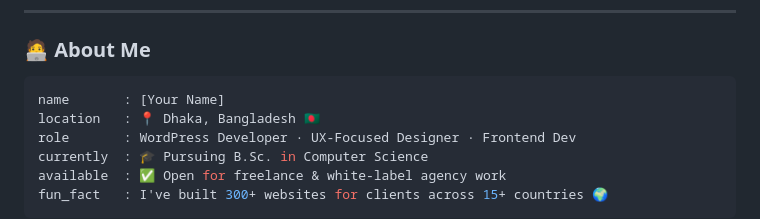
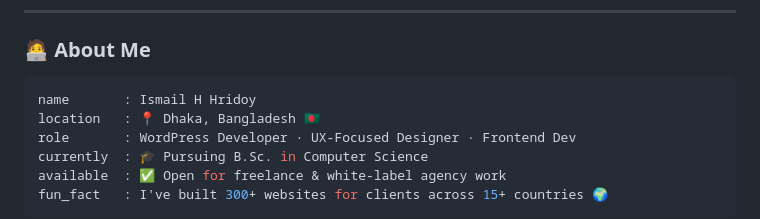
Before and after one commit to ismailhhridoy/ismailhhridoy, a Markdown page: README.md, the part around the change. Drawn GitHub-style.

````diff
--- a/README.md
+++ b/README.md
@@ -17,7 +17,7 @@
 ### 🧑‍💻 About Me
 
 ```yaml
-name       : [Your Name]
+name       : Ismail H Hridoy
 location   : 📍 Dhaka, Bangladesh 🇧🇩
 role       : WordPress Developer · UX-Focused Designer · Frontend Dev
 currently  : 🎓 Pursuing B.Sc. in Computer Science
````
